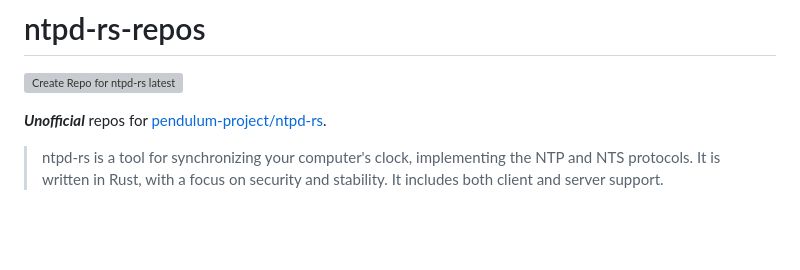
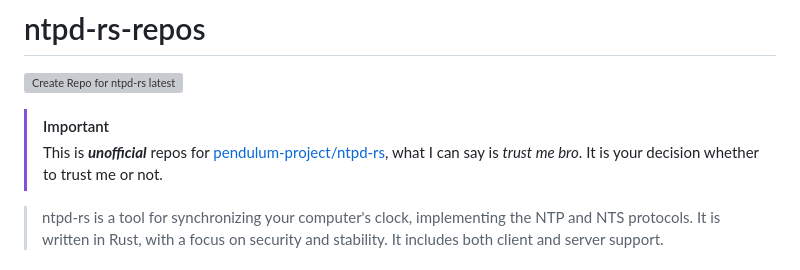
Before and after one commit to xlionjuan/ntpd-rs-repos, a Markdown page: README.md, the part around the change. GitHub-like rendering; blank space fills up the shorter version; grey boxes are pictures that could not be loaded.

Commit message:
docs: use important block for unofficial notice

```diff
--- a/README.md
+++ b/README.md
@@ -2,7 +2,8 @@
 
 [![Create Repo for ntpd-rs latest](https://github.com/xlionjuan/ntpd-rs-repos/actions/workflows/latest.yml/badge.svg)](https://github.com/xlionjuan/ntpd-rs-repos/actions/workflows/latest.yml)
 
-***Unofficial*** repos for [pendulum-project/ntpd-rs](https://github.com/pendulum-project/ntpd-rs).
+> [!IMPORTANT]
+> This is ***unofficial*** repos for [pendulum-project/ntpd-rs](https://github.com/pendulum-project/ntpd-rs), what I can say is *trust me bro*. It is your decision whether to trust me or not.
 
 > ntpd-rs is a tool for synchronizing your computer's clock, implementing the NTP and NTS protocols. It is written in Rust, with a focus on security and stability. It includes both client and server support.
 
```
